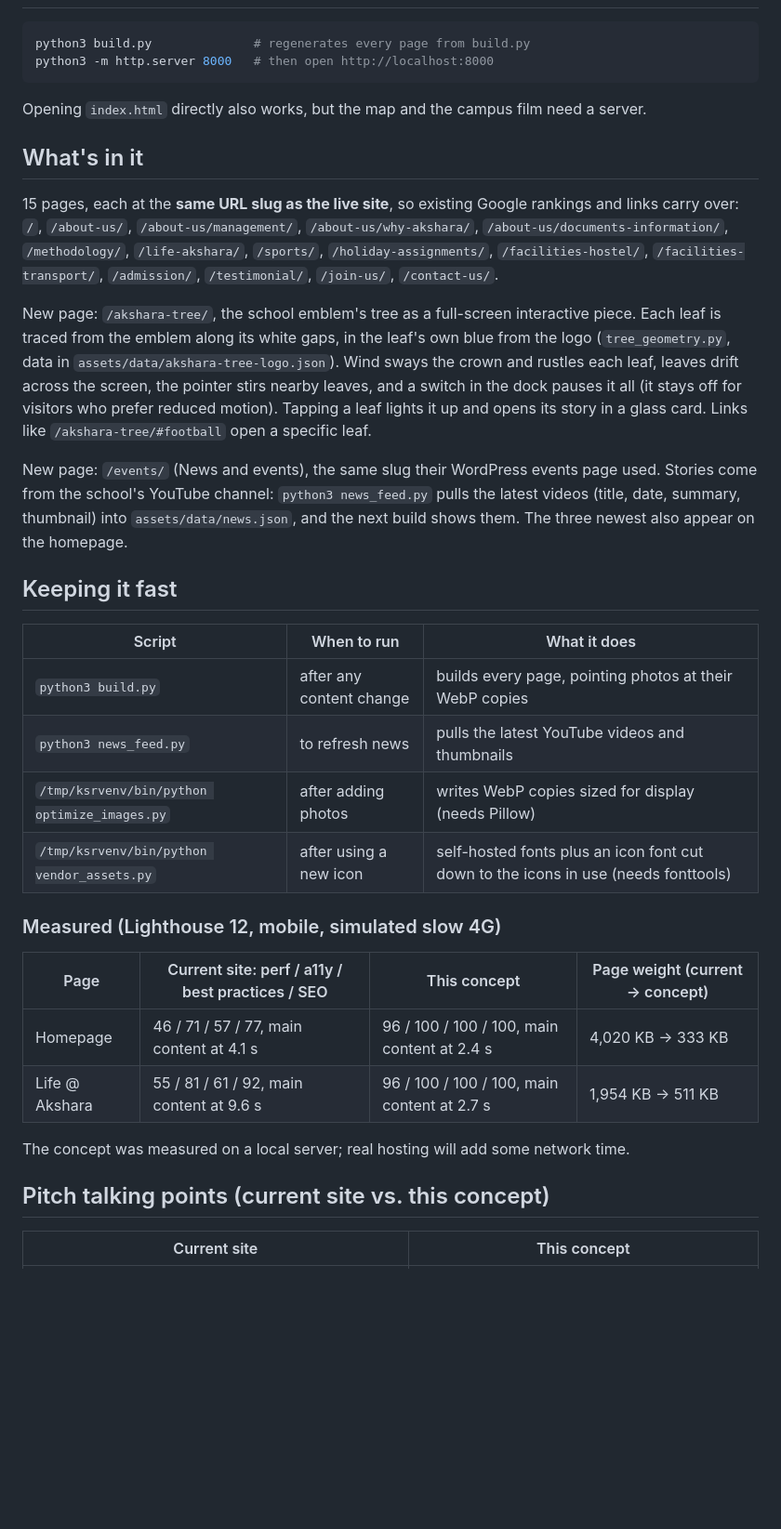
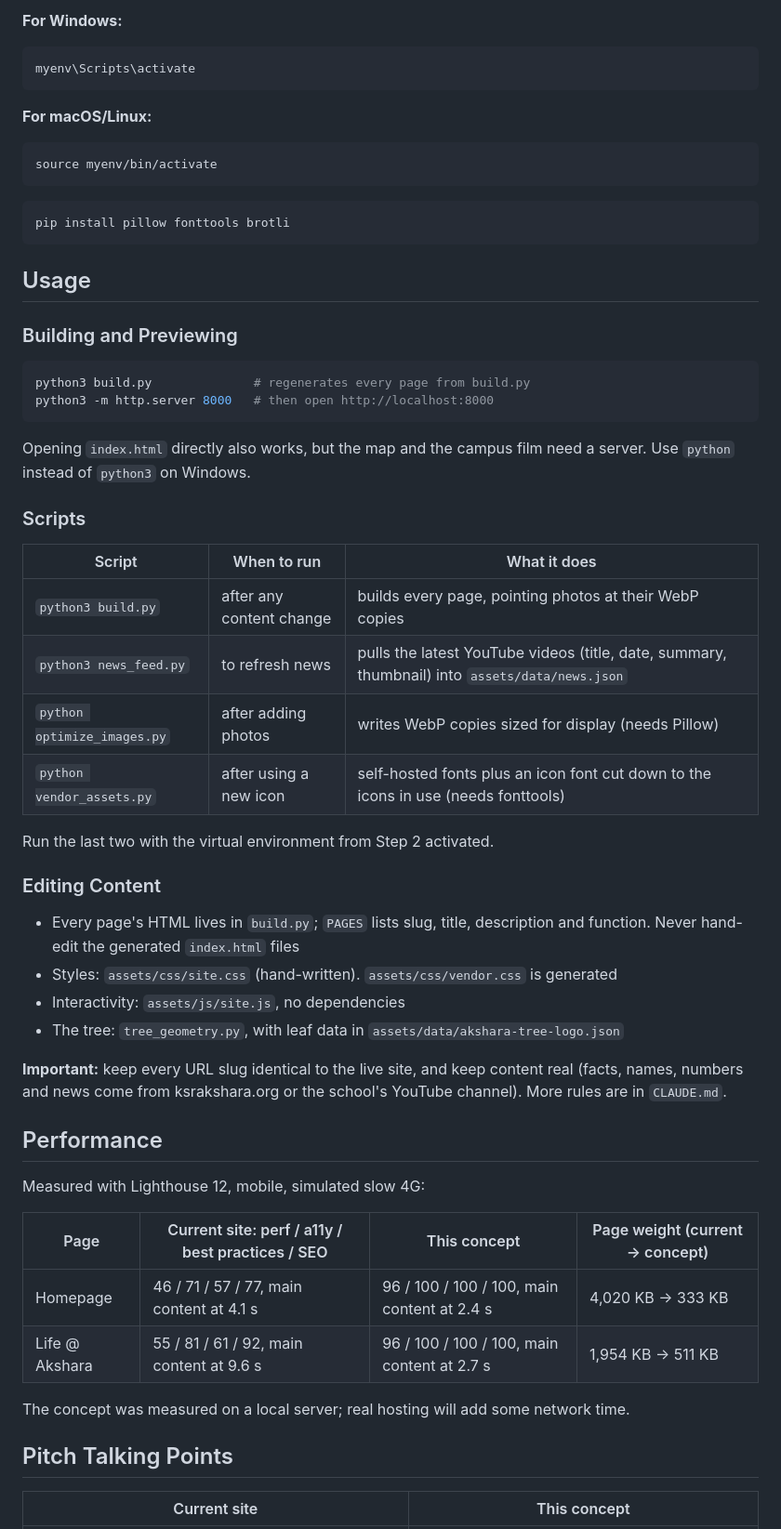
Before and after one commit to route-34-com/ksr-akshara-website, a Markdown page: README.md, the part around one of its changes. Shown at 93% size. GitHub-like rendering; blank space fills up the shorter version.

````diff
--- a/README.md
+++ b/README.md
@@ -6,32 +79,51 @@ A pitch prototype for a new ksrakshara.org. It uses the school's own content, ph
+**For Windows:**
+```bash
+myenv\Scripts\activate
+```
+
+**For macOS/Linux:**
+```bash
+source myenv/bin/activate
+```
+
+```bash
+pip install pillow fonttools brotli
+```
+
+## Usage
+
+### Building and Previewing
 
 ```bash
 python3 build.py              # regenerates every page from build.py
 python3 -m http.server 8000   # then open http://localhost:8000
 ```
 
-Opening `index.html` directly also works, but the map and the campus film need a server.
+Opening `index.html` directly also works, but the map and the campus film need a server. Use `python` instead of `python3` on Windows.
 
-## What's in it
-
-15 pages, each at the **same URL slug as the live site**, so existing Google rankings and links carry over:
-`/`, `/about-us/`, `/about-us/management/`, `/about-us/why-akshara/`, `/about-us/documents-information/`,
-`/methodology/`, `/life-akshara/`, `/sports/`, `/holiday-assignments/`, `/facilities-hostel/`,
-`/facilities-transport/`, `/admission/`, `/testimonial/`, `/join-us/`, `/contact-us/`.
-
-New page: `/akshara-tree/`, the school emblem's tree as a full-screen interactive piece. Each leaf is traced from the emblem along its white gaps, in the leaf's own blue from the logo (`tree_geometry.py`, data in `assets/data/akshara-tree-logo.json`). Wind sways the crown and rustles each leaf, leaves drift across the screen, the pointer stirs nearby leaves, and a switch in the dock pauses it all (it stays off for visitors who prefer reduced motion). Tapping a leaf lights it up and opens its story in a glass card. Links like `/akshara-tree/#football` open a specific leaf.
-
-New page: `/events/` (News and events), the same slug their WordPress events page used. Stories come from the school's YouTube channel: `python3 news_feed.py` pulls the latest videos (title, date, summary, thumbnail) into `assets/data/news.json`, and the next build shows them. The three newest also appear on the homepage.
-
-## Keeping it fast
+### Scripts
 
 | Script | When to run | What it does |
 | --- | --- | --- |
 | `python3 build.py` | after any content change | builds every page, pointing photos at their WebP copies |
-| `python3 news_feed.py` | to refresh news | pulls the latest YouTube videos and thumbnails |
-| `/tmp/ksrvenv/bin/python optimize_images.py` | after adding photos | writes WebP copies sized for display (needs Pillow) |
-| `/tmp/ksrvenv/bin/python vendor_assets.py` | after using a new icon | self-hosted fonts plus an icon font cut down to the icons in use (needs fonttools) |
+| `python3 news_feed.py` | to refresh news | pulls the latest YouTube videos (title, date, summary, thumbnail) into `assets/data/news.json` |
+| `python optimize_images.py` | after adding photos | writes WebP copies sized for display (needs Pillow) |
+| `python vendor_assets.py` | after using a new icon | self-hosted fonts plus an icon font cut down to the icons in use (needs fonttools) |
 
-### Measured (Lighthouse 12, mobile, simulated slow 4G)
+Run the last two with the virtual environment from Step 2 activated.
+
+### Editing Content
+
+- Every page's HTML lives in `build.py`; `PAGES` lists slug, title, description and function. Never hand-edit the generated `index.html` files
+- Styles: `assets/css/site.css` (hand-written). `assets/css/vendor.css` is generated
+- Interactivity: `assets/js/site.js`, no dependencies
+- The tree: `tree_geometry.py`, with leaf data in `assets/data/akshara-tree-logo.json`
+
+**Important:** keep every URL slug identical to the live site, and keep content real (facts, names, numbers and news come from ksrakshara.org or the school's YouTube channel). More rules are in `CLAUDE.md`.
+
+## Performance
+
+Measured with Lighthouse 12, mobile, simulated slow 4G:
 
 | Page | Current site: perf / a11y / best practices / SEO | This concept | Page weight (current → concept) |
 | --- | --- | --- | --- |
@@ -40,7 +132,7 @@ New page: `/events/` (News and events), the same slug their WordPress events pag
 
 The concept was measured on a local server; real hosting will add some network time.
 
-## Pitch talking points (current site vs. this concept)
+## Pitch Talking Points
 
 | Current site | This concept |
 | --- | --- |
````
Also changed, not shown: other parts of README.md (+124 -8 lines).
